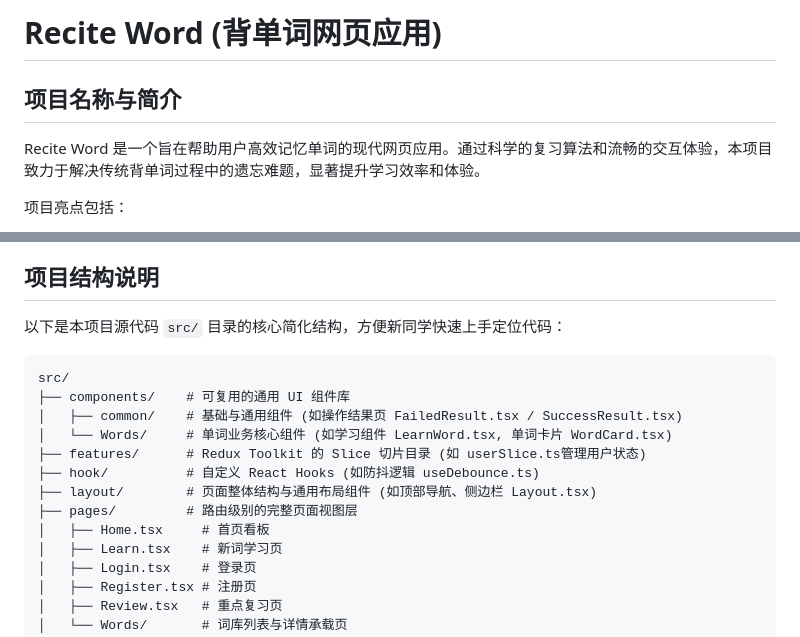
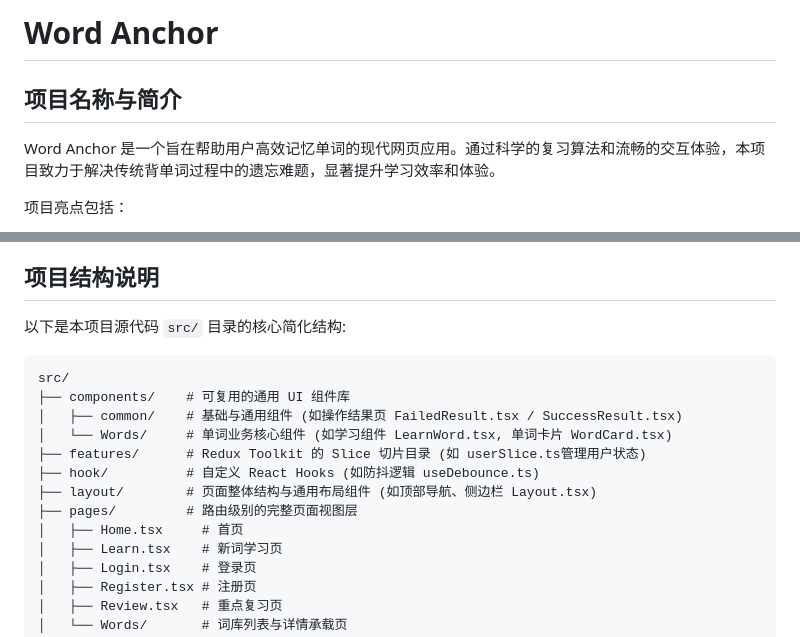
Before and after one commit to little-q-exist/word-anchor, a Markdown page: README.md, 2 parts joined by grey strips. Rendered like a GitHub page.

Commit message:
Change project name from 'Recite Word' to 'Word Anchor'
Updated project name and description in README.

````diff
--- a/README.md
+++ b/README.md
@@ -1,8 +1,8 @@
-# Recite Word (背单词网页应用)
+# Word Anchor
 
 ## 项目名称与简介
 
-Recite Word 是一个旨在帮助用户高效记忆单词的现代网页应用。通过科学的复习算法和流畅的交互体验，本项目致力于解决传统背单词过程中的遗忘难题，显著提升学习效率和体验。
+Word Anchor 是一个旨在帮助用户高效记忆单词的现代网页应用。通过科学的复习算法和流畅的交互体验，本项目致力于解决传统背单词过程中的遗忘难题，显著提升学习效率和体验。
 
 项目亮点包括：
 - **智能复习算法**：基于科学的记忆原理，使用主流记忆算法SM-2，自动安排学习与复习计划，最大化记忆留存率。
@@ -31,7 +31,7 @@ Recite Word 是一个旨在帮助用户高效记忆单词的现代网页应用
 
 ## 项目结构说明
 
-以下是本项目源代码 `src/` 目录的核心简化结构，方便新同学快速上手定位代码：
+以下是本项目源代码 `src/` 目录的核心简化结构:
 
 ```text
 src/
@@ -42,7 +42,7 @@ src/
 ├── hook/          # 自定义 React Hooks (如防抖逻辑 useDebounce.ts)
 ├── layout/        # 页面整体结构与通用布局组件 (如顶部导航、侧边栏 Layout.tsx)
 ├── pages/         # 路由级别的完整页面视图层
-│   ├── Home.tsx     # 首页看板
+│   ├── Home.tsx     # 首页
 │   ├── Learn.tsx    # 新词学习页
 │   ├── Login.tsx    # 登录页
 │   ├── Register.tsx # 注册页
````
